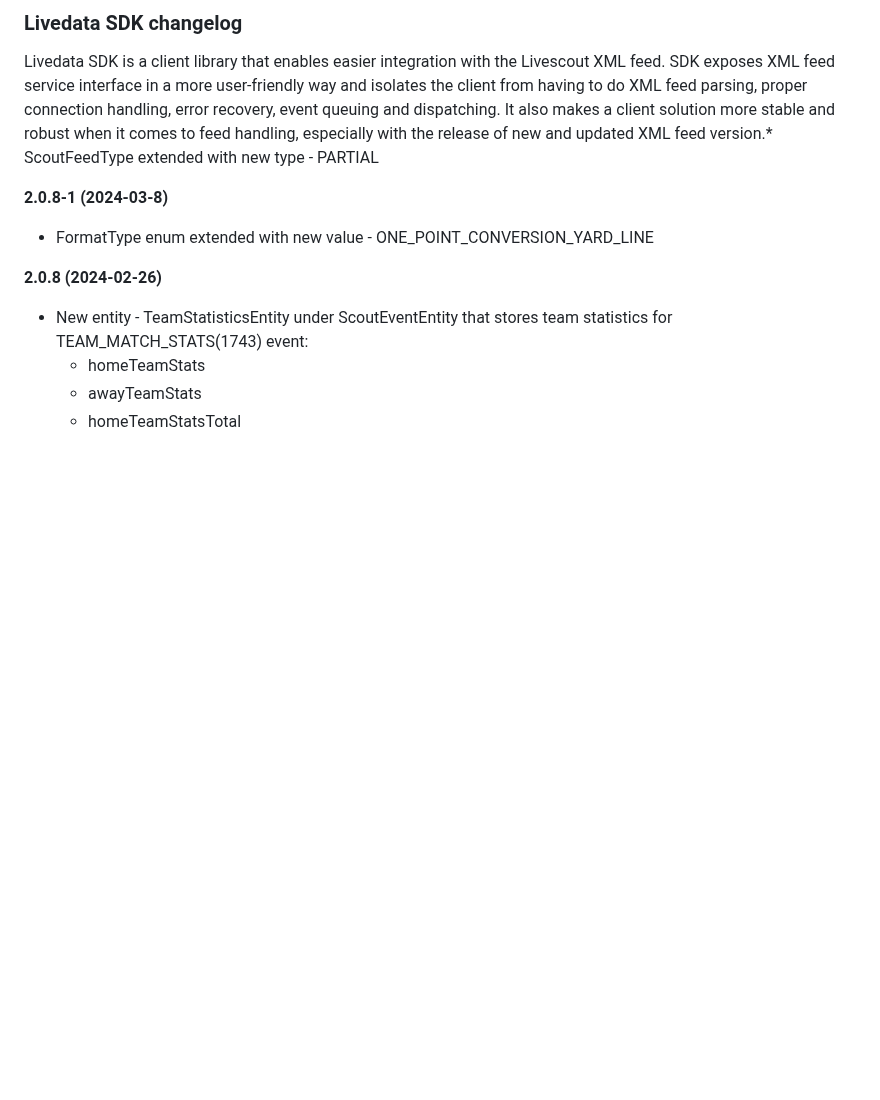
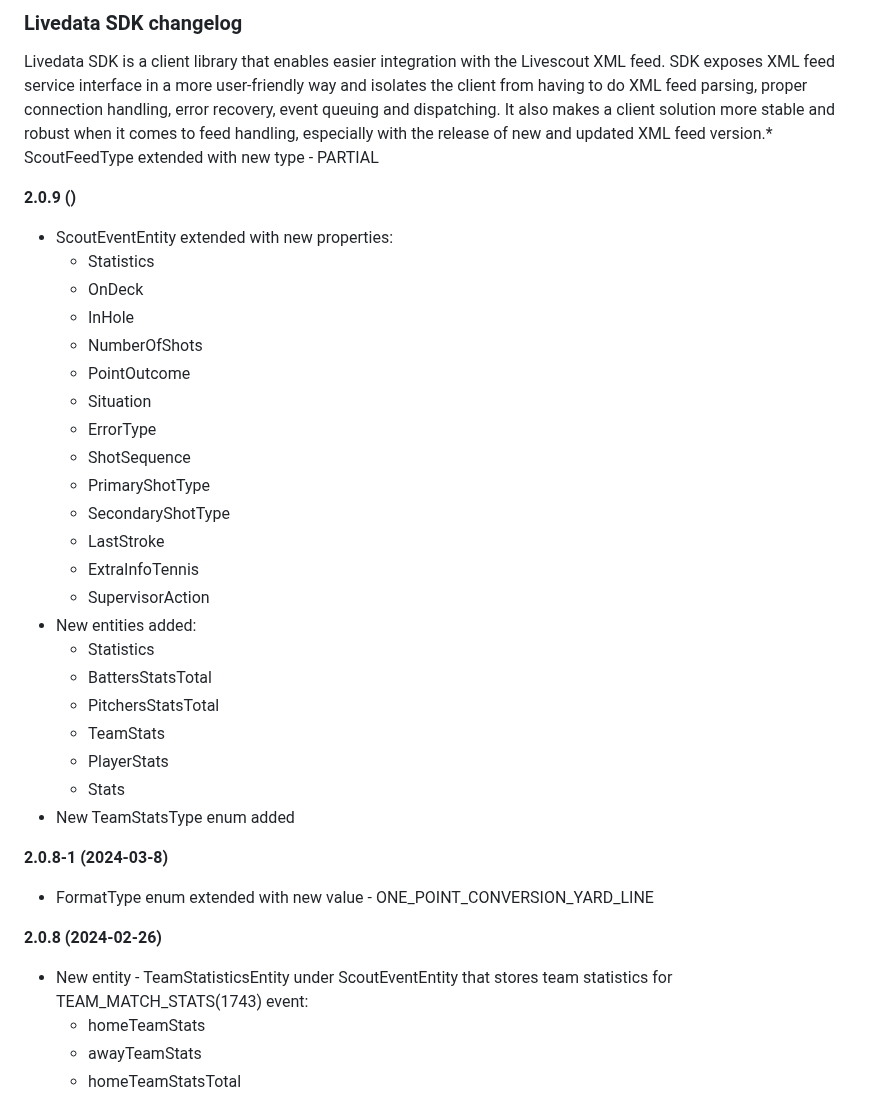
Before and after one commit to sportradar/LivedataSdkJava, a Markdown page: CHANGELOG.md, the part around the change. GitHub-like rendering; blank space fills up the shorter version.

Commit message:
changelog for 2.0.9

```diff
--- a/CHANGELOG.md
+++ b/CHANGELOG.md
@@ -1,6 +1,30 @@
 ### Livedata SDK changelog
 Livedata SDK is a client library that enables easier integration with the Livescout XML feed. SDK exposes XML feed service interface in a more user-friendly way and isolates the client from having to do XML feed parsing, proper connection handling, error recovery, event queuing and dispatching.
 It also makes a client solution more stable and robust when it comes to feed handling, especially with the release of new and updated XML feed version.* ScoutFeedType extended with new type - PARTIAL
+
+**2.0.9 ()**
+* ScoutEventEntity extended with new properties:
+  - Statistics
+  - OnDeck
+  - InHole
+  - NumberOfShots
+  - PointOutcome
+  - Situation
+  - ErrorType
+  - ShotSequence
+  - PrimaryShotType
+  - SecondaryShotType
+  - LastStroke
+  - ExtraInfoTennis
+  - SupervisorAction
+* New entities added:
+  - Statistics
+  - BattersStatsTotal
+  - PitchersStatsTotal
+  - TeamStats
+  - PlayerStats
+  - Stats
+* New TeamStatsType enum added
 
 **2.0.8-1 (2024-03-8)**
 * FormatType enum extended with new value - ONE_POINT_CONVERSION_YARD_LINE
```
